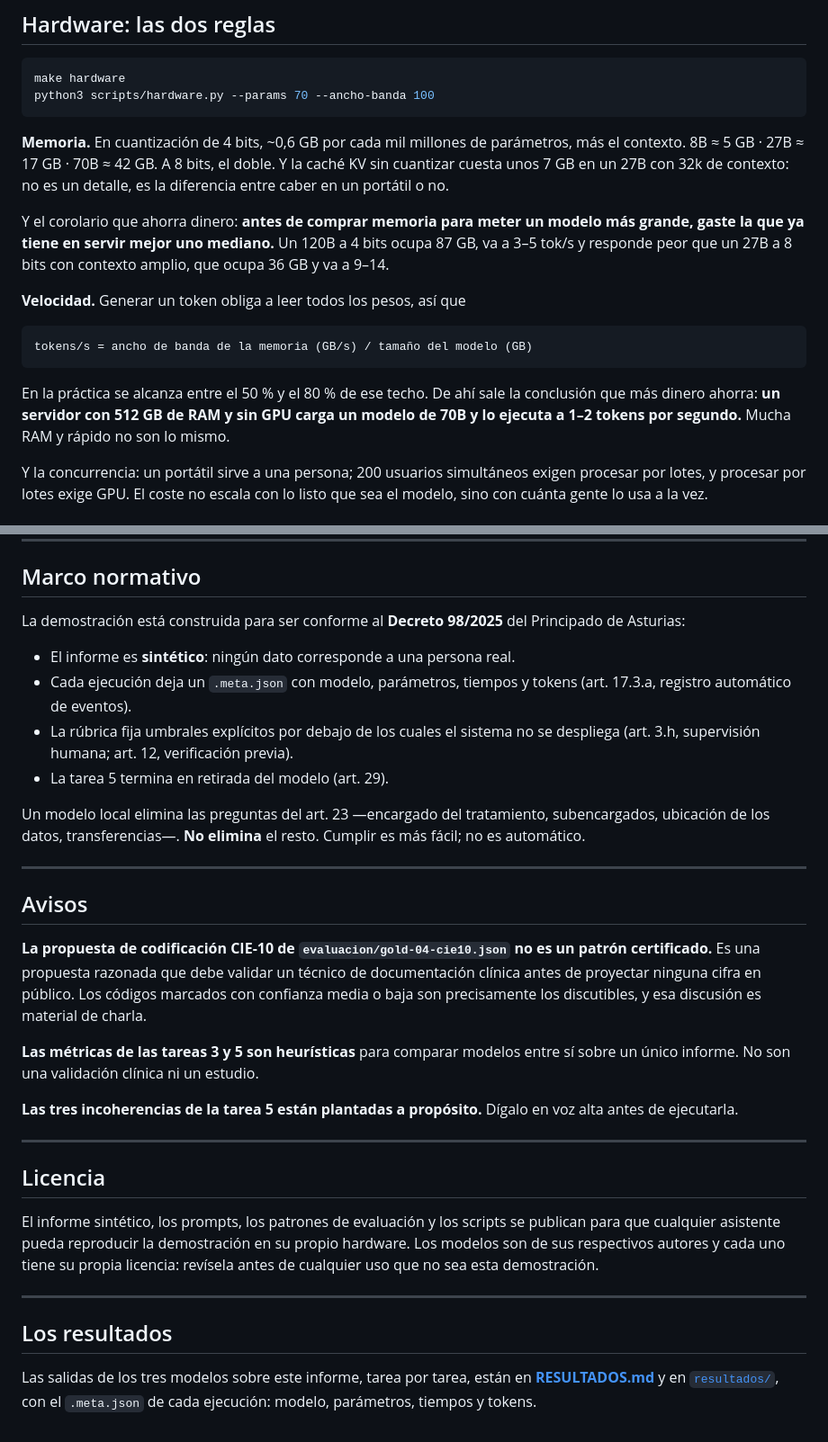
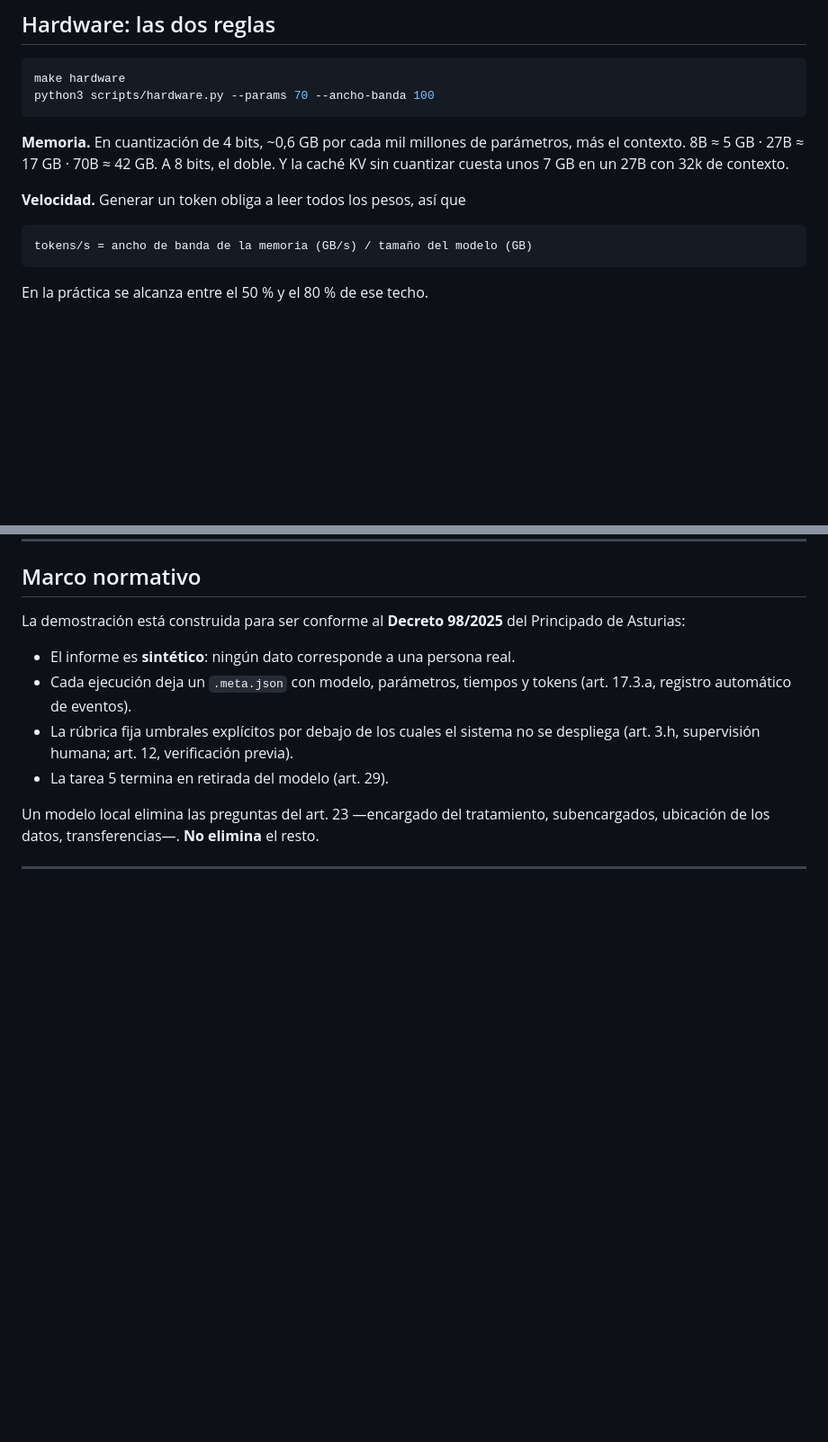
Before and after one commit to lucianosanchez/demoSLM-IASalud, a Markdown page: README.md, 2 parts joined by grey strips. Shown at 90% size. GitHub-like rendering; blank space fills up the shorter version.

Commit message:
Cambios README

````diff
--- a/README.md
+++ b/README.md
@@ -180,12 +156,7 @@ python3 scripts/hardware.py --params 70 --ancho-banda 100
 **Memoria.** En cuantización de 4 bits, ~0,6 GB por cada mil millones de
 parámetros, más el contexto. 8B ≈ 5 GB · 27B ≈ 17 GB · 70B ≈ 42 GB. A 8 bits,
 el doble. Y la caché KV sin cuantizar cuesta unos 7 GB en un 27B con 32k de
-contexto: no es un detalle, es la diferencia entre caber en un portátil o no.
-
-Y el corolario que ahorra dinero: **antes de comprar memoria para meter un modelo
-más grande, gaste la que ya tiene en servir mejor uno mediano.** Un 120B a 4 bits
-ocupa 87 GB, va a 3–5 tok/s y responde peor que un 27B a 8 bits con contexto
-amplio, que ocupa 36 GB y va a 9–14.
+contexto.
 
 **Velocidad.** Generar un token obliga a leer todos los pesos, así que
 
@@ -193,14 +164,7 @@ amplio, que ocupa 36 GB y va a 9–14.
 tokens/s = ancho de banda de la memoria (GB/s) / tamaño del modelo (GB)
 ```
 
-En la práctica se alcanza entre el 50 % y el 80 % de ese techo. De ahí sale la
-conclusión que más dinero ahorra: **un servidor con 512 GB de RAM y sin GPU carga
-un modelo de 70B y lo ejecuta a 1–2 tokens por segundo.** Mucha RAM y rápido no
-son lo mismo.
-
-Y la concurrencia: un portátil sirve a una persona; 200 usuarios simultáneos
-exigen procesar por lotes, y procesar por lotes exige GPU. El coste no escala con
-lo listo que sea el modelo, sino con cuánta gente lo usa a la vez.
+En la práctica se alcanza entre el 50 % y el 80 % de ese techo.
 
 ---
 
@@ -218,37 +182,5 @@ Principado de Asturias:
 
 Un modelo local elimina las preguntas del art. 23 —encargado del tratamiento,
 subencargados, ubicación de los datos, transferencias—. **No elimina** el resto.
-Cumplir es más fácil; no es automático.
 
 ---
-
-## Avisos
-
-**La propuesta de codificación CIE-10 de `evaluacion/gold-04-cie10.json` no es un
-patrón certificado.** Es una propuesta razonada que debe validar un técnico de
-documentación clínica antes de proyectar ninguna cifra en público. Los códigos
-marcados con confianza media o baja son precisamente los discutibles, y esa
-discusión es material de charla.
-
-**Las métricas de las tareas 3 y 5 son heurísticas** para comparar modelos entre
-sí sobre un único informe. No son una validación clínica ni un estudio.
-
-**Las tres incoherencias de la tarea 5 están plantadas a propósito.** Dígalo en
-voz alta antes de ejecutarla.
-
----
-
-## Licencia
-
-El informe sintético, los prompts, los patrones de evaluación y los scripts se
-publican para que cualquier asistente pueda reproducir la demostración en su
-propio hardware. Los modelos son de sus respectivos autores y cada uno tiene su
-propia licencia: revísela antes de cualquier uso que no sea esta demostración.
-
----
-
-## Los resultados
-
-Las salidas de los tres modelos sobre este informe, tarea por tarea, están en
-[**RESULTADOS.md**](RESULTADOS.md) y en [`resultados/`](resultados/), con el
-`.meta.json` de cada ejecución: modelo, parámetros, tiempos y tokens.
````
Also changed, not shown: other parts of README.md (+0 -24 lines).
